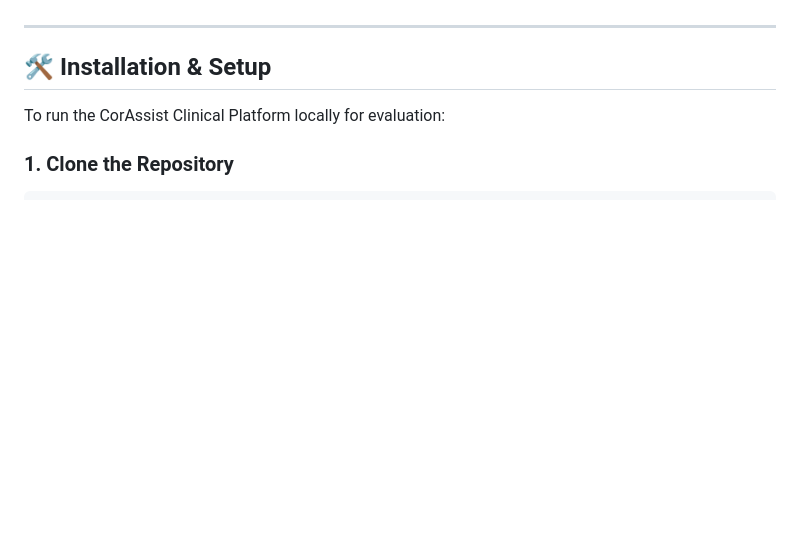
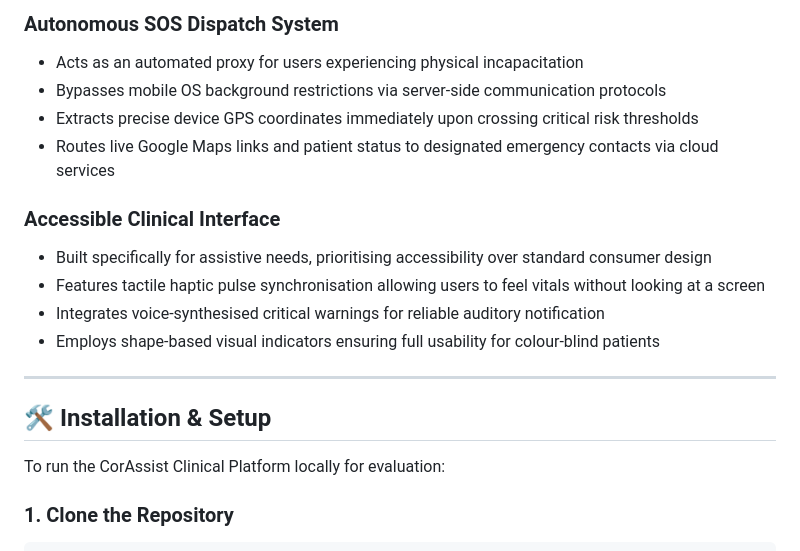
Before and after one commit to bbsarada07/Cardiac, a Markdown page: README.md, the part around one of its changes. GitHub-like rendering; blank space fills up the shorter version.

```diff
--- a/README.md
+++ b/README.md
@@ -107,3 +143,14 @@ CorAssist/
+### Autonomous SOS Dispatch System
+- Acts as an automated proxy for users experiencing physical incapacitation
+- Bypasses mobile OS background restrictions via server-side communication protocols
+- Extracts precise device GPS coordinates immediately upon crossing critical risk thresholds
+- Routes live Google Maps links and patient status to designated emergency contacts via cloud services
+
+### Accessible Clinical Interface
+- Built specifically for assistive needs, prioritising accessibility over standard consumer design
+- Features tactile haptic pulse synchronisation allowing users to feel vitals without looking at a screen
+- Integrates voice-synthesised critical warnings for reliable auditory notification
+- Employs shape-based visual indicators ensuring full usability for colour-blind patients
 ---
 
 ## 🛠️ Installation & Setup
```
Also changed, not shown: other parts of README.md (+42 -6 lines).
